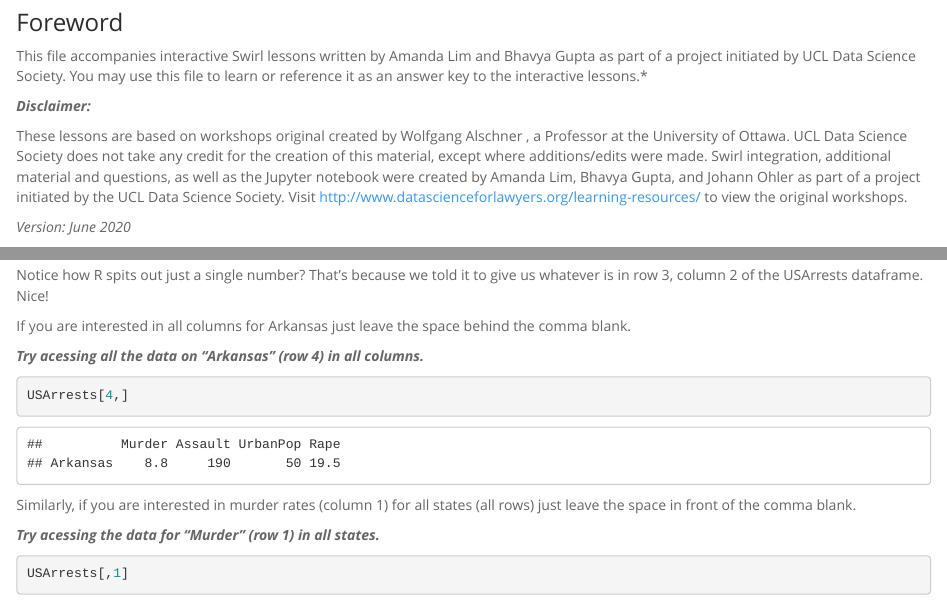
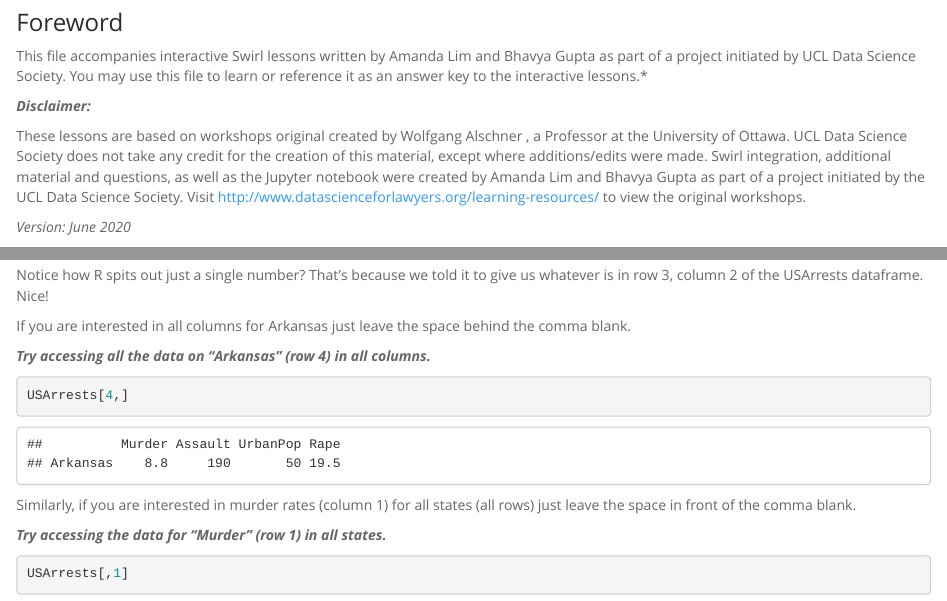
Before and after one commit to UCL-DSS/LegalTech, an R Markdown document (Data_Science_For_Lawyers_Course/Lesson_One_-_Getting_Started/Lesson_One_-_Getting_Started.Rmd): the page in a window 1100 px wide, from 230 px down, and a second part further down, joined at a grey line. Rendered offline with R 4.5, knitr and Pandoc, with nearby package versions; some code elsewhere in the file could not run offline.

Commit message:
Fix typos

````diff
--- a/Data_Science_For_Lawyers_Course/Lesson_One_-_Getting_Started/Lesson_One_-_Getting_Started.Rmd
+++ b/Data_Science_For_Lawyers_Course/Lesson_One_-_Getting_Started/Lesson_One_-_Getting_Started.Rmd
@@ -29,7 +29,7 @@ This file accompanies interactive Swirl lessons written by Amanda Lim and Bhavya
 
 ***Disclaimer:***
 
-These lessons are based on workshops original created by Wolfgang Alschner , a Professor at the University of Ottawa. UCL Data Science Society does not take any credit for the creation of this material, except where additions/edits were made. Swirl integration, additional material and questions, as well as the Jupyter notebook were created by Amanda Lim, Bhavya Gupta, and Johann Ohler as part of a project initiated by the UCL Data Science Society. Visit http://www.datascienceforlawyers.org/learning-resources/ to view the original workshops.
+These lessons are based on workshops original created by Wolfgang Alschner , a Professor at the University of Ottawa. UCL Data Science Society does not take any credit for the creation of this material, except where additions/edits were made. Swirl integration, additional material and questions, as well as the Jupyter notebook were created by Amanda Lim and Bhavya Gupta as part of a project initiated by the UCL Data Science Society. Visit http://www.datascienceforlawyers.org/learning-resources/ to view the original workshops.
 
 *Version: June 2020*
 
@@ -324,7 +324,7 @@ Notice how R spits out just a single number? That's because we told it to give u
 
 If you are interested in all columns for Arkansas just leave the space behind the comma blank.
 
-***Try acessing all the data on "Arkansas" (row 4) in all columns.***
+***Try accessing all the data on "Arkansas" (row 4) in all columns.***
 
 ```{r, strip.white = TRUE}
 USArrests[4,]
@@ -334,7 +334,7 @@ USArrests[4,]
 
 Similarly, if you are interested in murder rates (column 1) for all states (all rows) just leave the space in front of the comma blank.
 
-***Try acessing the data for "Murder" (row 1) in all states.***
+***Try accessing the data for "Murder" (row 1) in all states.***
 
 ```{r, strip.white = TRUE}
 USArrests[,1]
````
Also changed, not shown: Data_Science_For_Lawyers_Course/Lesson_One_-_Getting_Started/Lesson_One_-_Getting_Started.Rmd (2 more changed lines).
